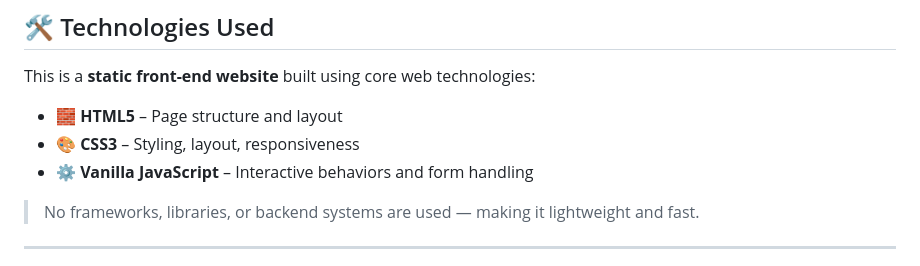
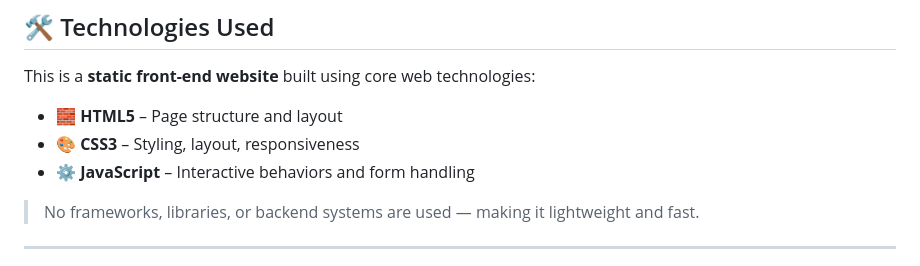
Before and after one commit to ozay-mehmet/BUTECHMUN-25, a Markdown page: README.md, the part around the change. Drawn GitHub-style.

```diff
--- a/README.md
+++ b/README.md
@@ -31,7 +31,7 @@ This is a **static front-end website** built using core web technologies:
 
 - 🧱 **HTML5** – Page structure and layout
 - 🎨 **CSS3** – Styling, layout, responsiveness
-- ⚙️ **Vanilla JavaScript** – Interactive behaviors and form handling
+- ⚙️ **JavaScript** – Interactive behaviors and form handling
 
 > No frameworks, libraries, or backend systems are used — making it lightweight and fast.
 
```
